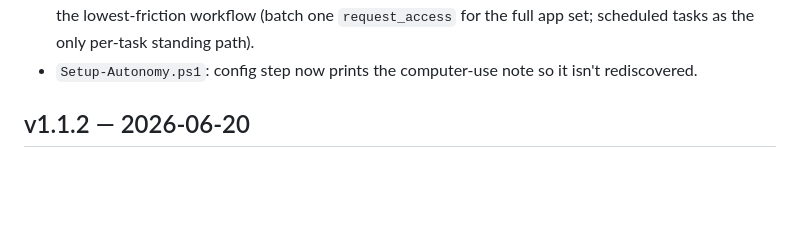
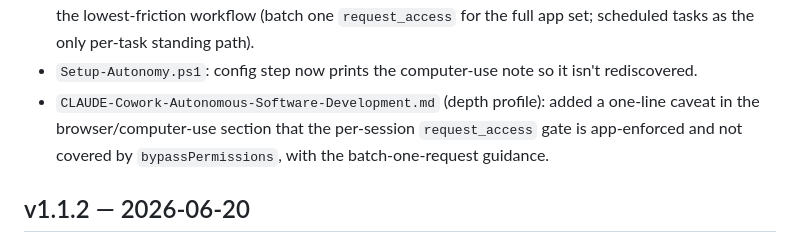
Before and after one commit to scottconverse/cowork-autonomy-kit, a Markdown page: CHANGELOG.md, the part around the change. GitHub-like rendering; blank space fills up the shorter version.

```diff
--- a/CHANGELOG.md
+++ b/CHANGELOG.md
@@ -19,6 +19,9 @@ All notable changes to the Claude Cowork Autonomy Kit. Dates are UTC.
   and the lowest-friction workflow (batch one `request_access` for the full app set; scheduled
   tasks as the only per-task standing path).
 - `Setup-Autonomy.ps1`: config step now prints the computer-use note so it isn't rediscovered.
+- `CLAUDE-Cowork-Autonomous-Software-Development.md` (depth profile): added a one-line caveat in
+  the browser/computer-use section that the per-session `request_access` gate is app-enforced and
+  not covered by `bypassPermissions`, with the batch-one-request guidance.
 
 ## v1.1.2 — 2026-06-20
 
```
Also changed, not shown: CLAUDE-Cowork-Autonomous-Software-Development.md (+5 -0 lines).
